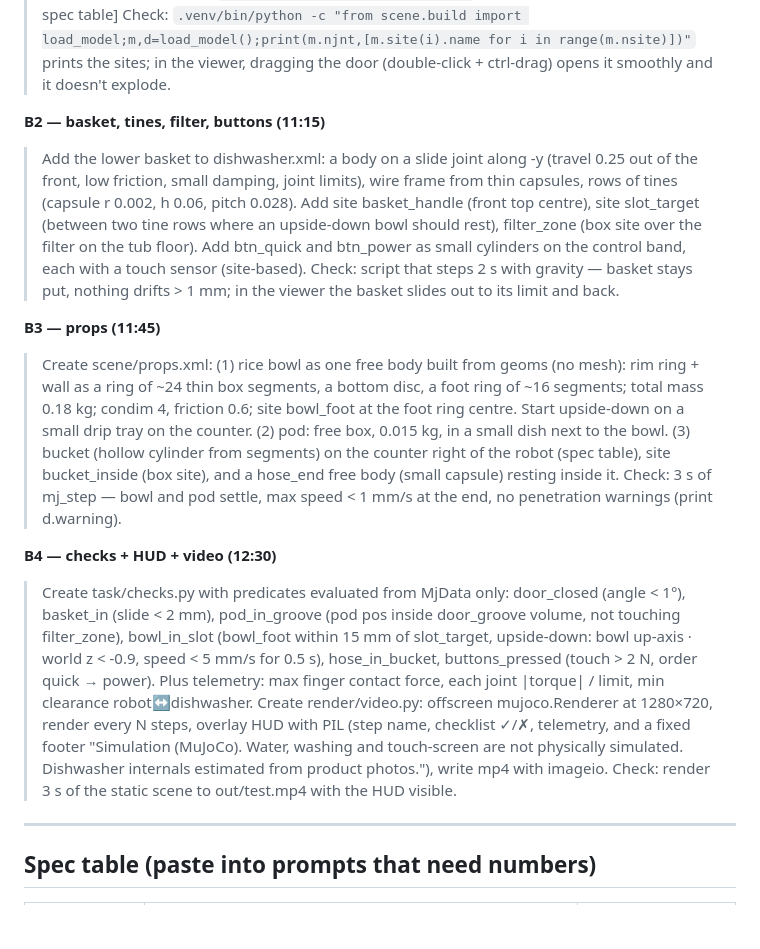
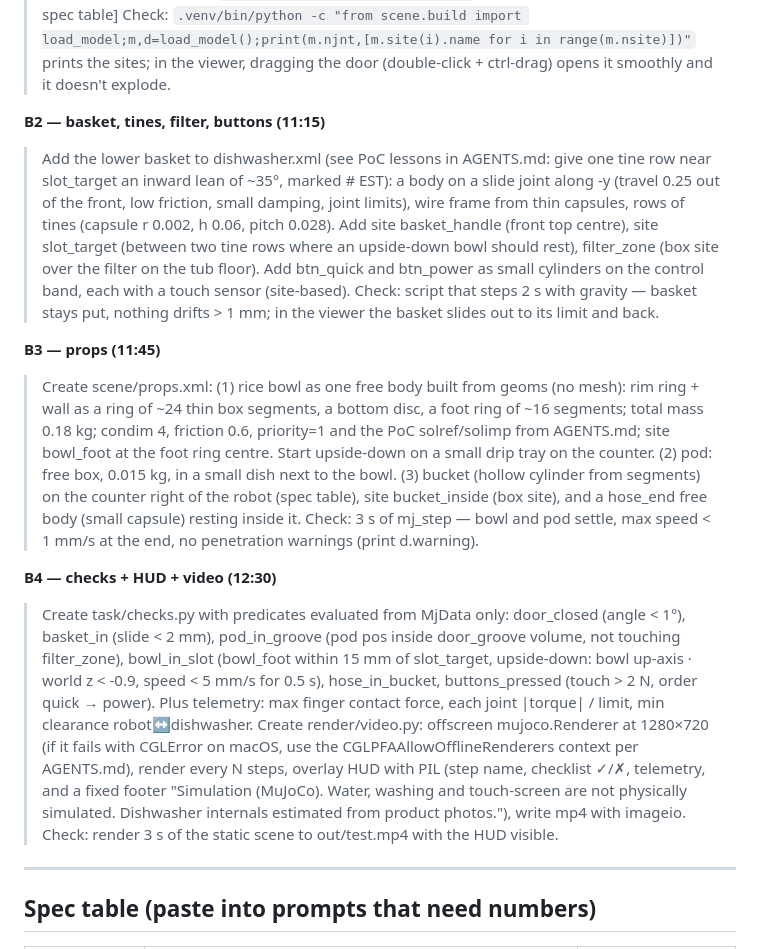
Before and after one commit to guoyuanjing2988/common-ground-dishwasher, a Markdown page: prompts/B_partner_environment.md, the part around the change. GitHub-like rendering; blank space fills up the shorter version.

```diff
--- a/prompts/B_partner_environment.md
+++ b/prompts/B_partner_environment.md
@@ -10,13 +10,13 @@ Paste the spec table below wherever a prompt says [paste spec table].
 > Check: `.venv/bin/python -c "from scene.build import load_model;m,d=load_model();print(m.njnt,[m.site(i).name for i in range(m.nsite)])"` prints the sites; in the viewer, dragging the door (double-click + ctrl-drag) opens it smoothly and it doesn't explode.
 
 **B2 — basket, tines, filter, buttons (11:15)**
-> Add the lower basket to dishwasher.xml: a body on a slide joint along -y (travel 0.25 out of the front, low friction, small damping, joint limits), wire frame from thin capsules, rows of tines (capsule r 0.002, h 0.06, pitch 0.028). Add site basket_handle (front top centre), site slot_target (between two tine rows where an upside-down bowl should rest), filter_zone (box site over the filter on the tub floor). Add btn_quick and btn_power as small cylinders on the control band, each with a touch sensor (site-based). Check: script that steps 2 s with gravity — basket stays put, nothing drifts > 1 mm; in the viewer the basket slides out to its limit and back.
+> Add the lower basket to dishwasher.xml (see PoC lessons in AGENTS.md: give one tine row near slot_target an inward lean of ~35°, marked # EST): a body on a slide joint along -y (travel 0.25 out of the front, low friction, small damping, joint limits), wire frame from thin capsules, rows of tines (capsule r 0.002, h 0.06, pitch 0.028). Add site basket_handle (front top centre), site slot_target (between two tine rows where an upside-down bowl should rest), filter_zone (box site over the filter on the tub floor). Add btn_quick and btn_power as small cylinders on the control band, each with a touch sensor (site-based). Check: script that steps 2 s with gravity — basket stays put, nothing drifts > 1 mm; in the viewer the basket slides out to its limit and back.
 
 **B3 — props (11:45)**
-> Create scene/props.xml: (1) rice bowl as one free body built from geoms (no mesh): rim ring + wall as a ring of ~24 thin box segments, a bottom disc, a foot ring of ~16 segments; total mass 0.18 kg; condim 4, friction 0.6; site bowl_foot at the foot ring centre. Start upside-down on a small drip tray on the counter. (2) pod: free box, 0.015 kg, in a small dish next to the bowl. (3) bucket (hollow cylinder from segments) on the counter right of the robot (spec table), site bucket_inside (box site), and a hose_end free body (small capsule) resting inside it. Check: 3 s of mj_step — bowl and pod settle, max speed < 1 mm/s at the end, no penetration warnings (print d.warning).
+> Create scene/props.xml: (1) rice bowl as one free body built from geoms (no mesh): rim ring + wall as a ring of ~24 thin box segments, a bottom disc, a foot ring of ~16 segments; total mass 0.18 kg; condim 4, friction 0.6, priority=1 and the PoC solref/solimp from AGENTS.md; site bowl_foot at the foot ring centre. Start upside-down on a small drip tray on the counter. (2) pod: free box, 0.015 kg, in a small dish next to the bowl. (3) bucket (hollow cylinder from segments) on the counter right of the robot (spec table), site bucket_inside (box site), and a hose_end free body (small capsule) resting inside it. Check: 3 s of mj_step — bowl and pod settle, max speed < 1 mm/s at the end, no penetration warnings (print d.warning).
 
 **B4 — checks + HUD + video (12:30)**
-> Create task/checks.py with predicates evaluated from MjData only: door_closed (angle < 1°), basket_in (slide < 2 mm), pod_in_groove (pod pos inside door_groove volume, not touching filter_zone), bowl_in_slot (bowl_foot within 15 mm of slot_target, upside-down: bowl up-axis · world z < -0.9, speed < 5 mm/s for 0.5 s), hose_in_bucket, buttons_pressed (touch > 2 N, order quick → power). Plus telemetry: max finger contact force, each joint |torque| / limit, min clearance robot↔dishwasher. Create render/video.py: offscreen mujoco.Renderer at 1280×720, render every N steps, overlay HUD with PIL (step name, checklist ✓/✗, telemetry, and a fixed footer "Simulation (MuJoCo). Water, washing and touch-screen are not physically simulated. Dishwasher internals estimated from product photos."), write mp4 with imageio. Check: render 3 s of the static scene to out/test.mp4 with the HUD visible.
+> Create task/checks.py with predicates evaluated from MjData only: door_closed (angle < 1°), basket_in (slide < 2 mm), pod_in_groove (pod pos inside door_groove volume, not touching filter_zone), bowl_in_slot (bowl_foot within 15 mm of slot_target, upside-down: bowl up-axis · world z < -0.9, speed < 5 mm/s for 0.5 s), hose_in_bucket, buttons_pressed (touch > 2 N, order quick → power). Plus telemetry: max finger contact force, each joint |torque| / limit, min clearance robot↔dishwasher. Create render/video.py: offscreen mujoco.Renderer at 1280×720 (if it fails with CGLError on macOS, use the CGLPFAAllowOfflineRenderers context per AGENTS.md), render every N steps, overlay HUD with PIL (step name, checklist ✓/✗, telemetry, and a fixed footer "Simulation (MuJoCo). Water, washing and touch-screen are not physically simulated. Dishwasher internals estimated from product photos."), write mp4 with imageio. Check: render 3 s of the static scene to out/test.mp4 with the HUD visible.
 
 ---
 
```
Also changed, not shown: AGENTS.md (+10 -0 lines), prompts/A_you_robot.md (+2 -2 lines).
